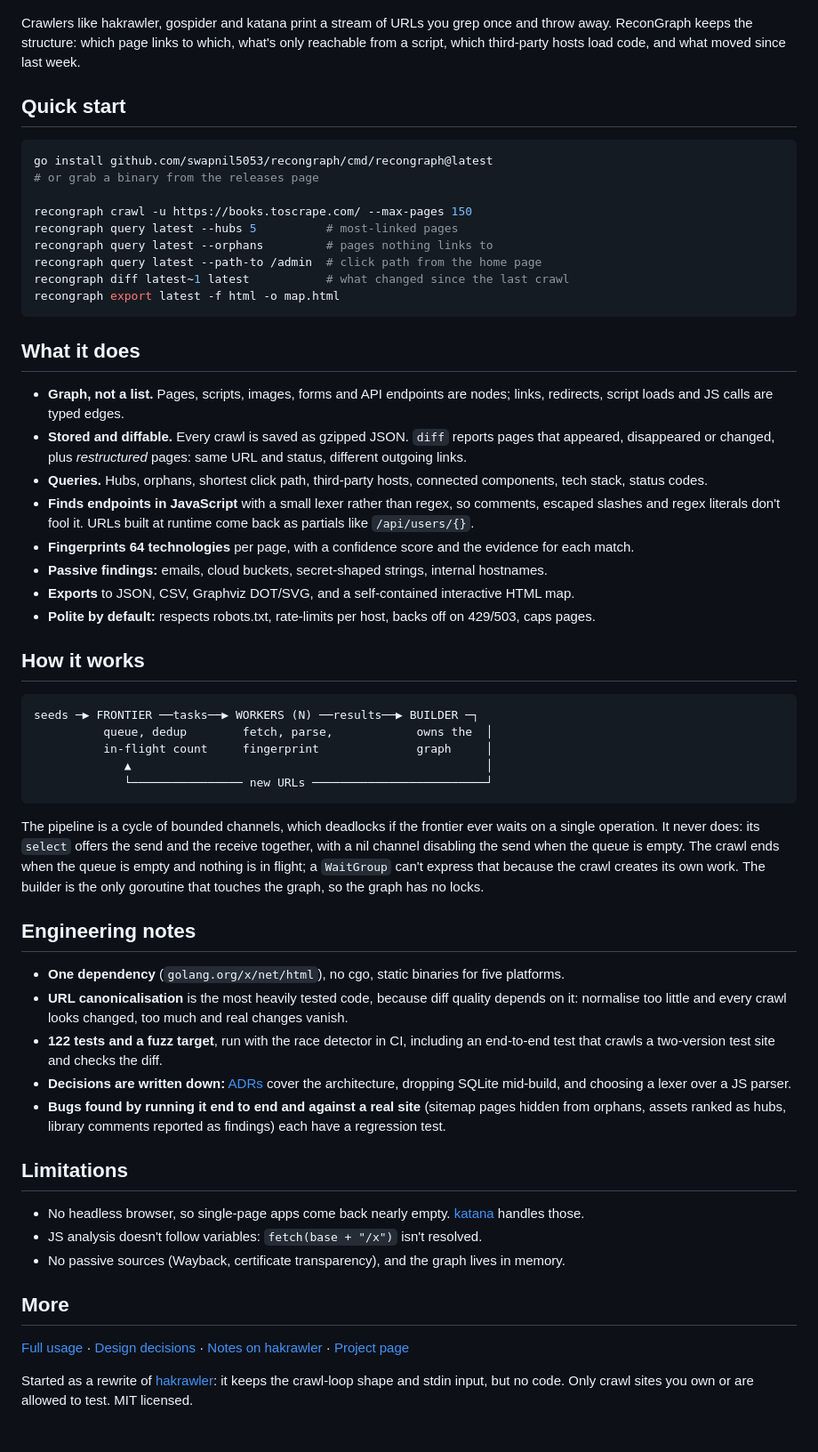
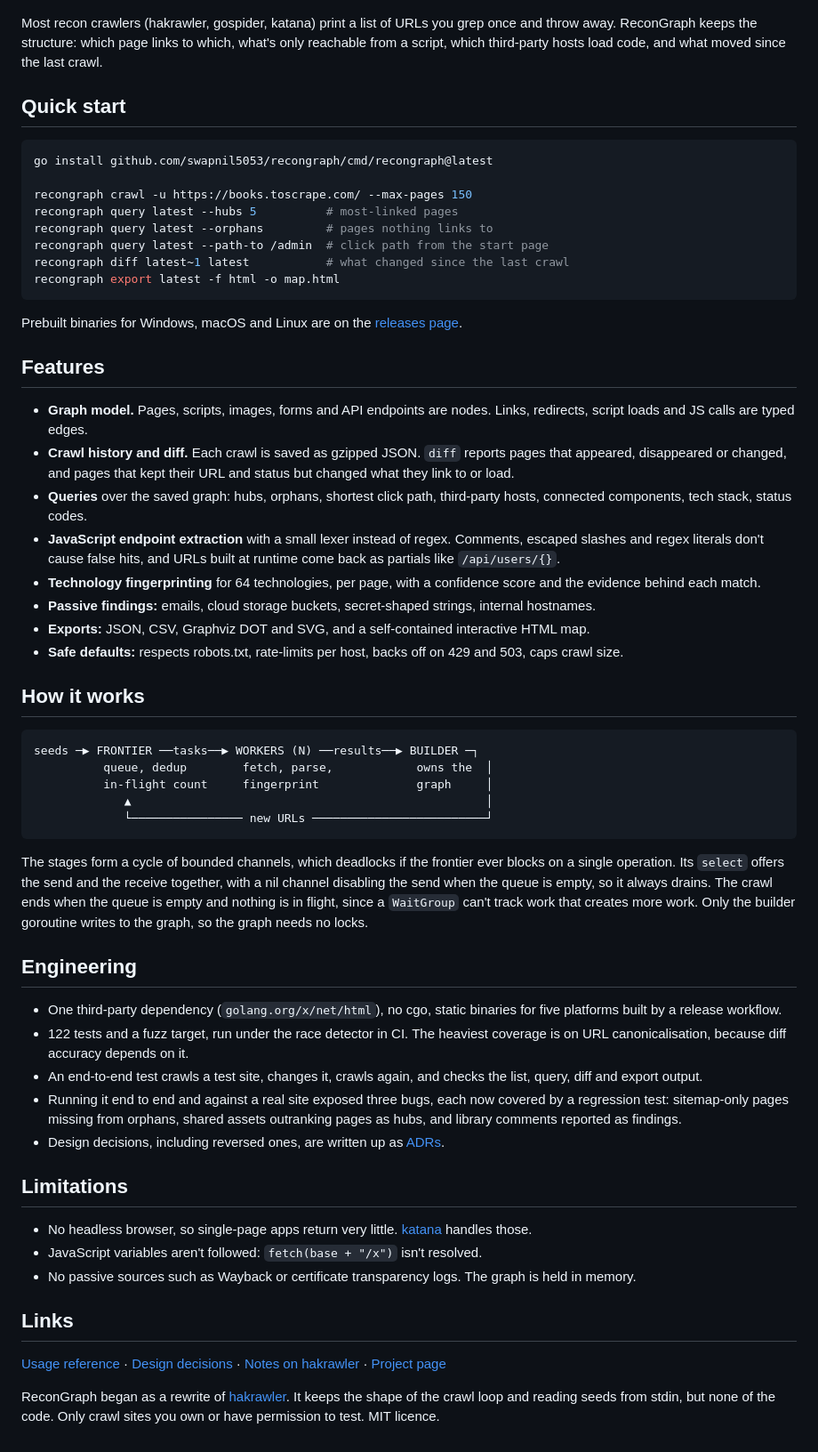
Before and after one commit to swapnil5053/recongraph, a Markdown page: README.md, the part around one of its changes. Shown at 89% size. Rendered like a GitHub page.

Commit message:
readme: drop badges, tighten wording

````diff
--- a/README.md
+++ b/README.md
@@ -9,32 +4,33 @@ A web crawler that maps a site as a directed graph, saves every crawl, and tells
 
 ![HTML export of a 150-page crawl of books.toscrape.com](docs/images/graph.png)
 
-Crawlers like hakrawler, gospider and katana print a stream of URLs you grep once and throw away. ReconGraph keeps the structure: which page links to which, what's only reachable from a script, which third-party hosts load code, and what moved since last week.
+Most recon crawlers (hakrawler, gospider, katana) print a list of URLs you grep once and throw away. ReconGraph keeps the structure: which page links to which, what's only reachable from a script, which third-party hosts load code, and what moved since the last crawl.
 
 ## Quick start
 
 ```sh
 go install github.com/swapnil5053/recongraph/cmd/recongraph@latest
-# or grab a binary from the releases page
 
 recongraph crawl -u https://books.toscrape.com/ --max-pages 150
 recongraph query latest --hubs 5          # most-linked pages
 recongraph query latest --orphans         # pages nothing links to
-recongraph query latest --path-to /admin  # click path from the home page
+recongraph query latest --path-to /admin  # click path from the start page
 recongraph diff latest~1 latest           # what changed since the last crawl
 recongraph export latest -f html -o map.html
 ```
 
-## What it does
+Prebuilt binaries for Windows, macOS and Linux are on the [releases page](https://github.com/swapnil5053/recongraph/releases).
 
-- **Graph, not a list.** Pages, scripts, images, forms and API endpoints are nodes; links, redirects, script loads and JS calls are typed edges.
-- **Stored and diffable.** Every crawl is saved as gzipped JSON. `diff` reports pages that appeared, disappeared or changed, plus *restructured* pages: same URL and status, different outgoing links.
-- **Queries.** Hubs, orphans, shortest click path, third-party hosts, connected components, tech stack, status codes.
-- **Finds endpoints in JavaScript** with a small lexer rather than regex, so comments, escaped slashes and regex literals don't fool it. URLs built at runtime come back as partials like `/api/users/{}`.
-- **Fingerprints 64 technologies** per page, with a confidence score and the evidence for each match.
-- **Passive findings:** emails, cloud buckets, secret-shaped strings, internal hostnames.
-- **Exports** to JSON, CSV, Graphviz DOT/SVG, and a self-contained interactive HTML map.
-- **Polite by default:** respects robots.txt, rate-limits per host, backs off on 429/503, caps pages.
+## Features
+
+- **Graph model.** Pages, scripts, images, forms and API endpoints are nodes. Links, redirects, script loads and JS calls are typed edges.
+- **Crawl history and diff.** Each crawl is saved as gzipped JSON. `diff` reports pages that appeared, disappeared or changed, and pages that kept their URL and status but changed what they link to or load.
+- **Queries** over the saved graph: hubs, orphans, shortest click path, third-party hosts, connected components, tech stack, status codes.
+- **JavaScript endpoint extraction** with a small lexer instead of regex. Comments, escaped slashes and regex literals don't cause false hits, and URLs built at runtime come back as partials like `/api/users/{}`.
+- **Technology fingerprinting** for 64 technologies, per page, with a confidence score and the evidence behind each match.
+- **Passive findings:** emails, cloud storage buckets, secret-shaped strings, internal hostnames.
+- **Exports:** JSON, CSV, Graphviz DOT and SVG, and a self-contained interactive HTML map.
+- **Safe defaults:** respects robots.txt, rate-limits per host, backs off on 429 and 503, caps crawl size.
 
 ## How it works
 
@@ -46,24 +42,24 @@ seeds ─▶ FRONTIER ──tasks──▶ WORKERS (N) ──results──▶ BU
              └──────────────── new URLs ─────────────────────────┘
 ```
 
-The pipeline is a cycle of bounded channels, which deadlocks if the frontier ever waits on a single operation. It never does: its `select` offers the send and the receive together, with a nil channel disabling the send when the queue is empty. The crawl ends when the queue is empty and nothing is in flight; a `WaitGroup` can't express that because the crawl creates its own work. The builder is the only goroutine that touches the graph, so the graph has no locks.
+The stages form a cycle of bounded channels, which deadlocks if the frontier ever blocks on a single operation. Its `select` offers the send and the receive together, with a nil channel disabling the send when the queue is empty, so it always drains. The crawl ends when the queue is empty and nothing is in flight, since a `WaitGroup` can't track work that creates more work. Only the builder goroutine writes to the graph, so the graph needs no locks.
 
-## Engineering notes
+## Engineering
 
-- **One dependency** (`golang.org/x/net/html`), no cgo, static binaries for five platforms.
-- **URL canonicalisation** is the most heavily tested code, because diff quality depends on it: normalise too little and every crawl looks changed, too much and real changes vanish.
-- **122 tests and a fuzz target**, run with the race detector in CI, including an end-to-end test that crawls a two-version test site and checks the diff.
-- **Decisions are written down:** [ADRs](docs/adr/) cover the architecture, dropping SQLite mid-build, and choosing a lexer over a JS parser.
-- **Bugs found by running it end to end and against a real site** (sitemap pages hidden from orphans, assets ranked as hubs, library comments reported as findings) each have a regression test.
+- One third-party dependency (`golang.org/x/net/html`), no cgo, static binaries for five platforms built by a release workflow.
+- 122 tests and a fuzz target, run under the race detector in CI. The heaviest coverage is on URL canonicalisation, because diff accuracy depends on it.
+- An end-to-end test crawls a test site, changes it, crawls again, and checks the list, query, diff and export output.
+- Running it end to end and against a real site exposed three bugs, each now covered by a regression test: sitemap-only pages missing from orphans, shared assets outranking pages as hubs, and library comments reported as findings.
+- Design decisions, including reversed ones, are written up as [ADRs](docs/adr/).
 
 ## Limitations
 
-- No headless browser, so single-page apps come back nearly empty. [katana](https://github.com/projectdiscovery/katana) handles those.
-- JS analysis doesn't follow variables: `fetch(base + "/x")` isn't resolved.
-- No passive sources (Wayback, certificate transparency), and the graph lives in memory.
+- No headless browser, so single-page apps return very little. [katana](https://github.com/projectdiscovery/katana) handles those.
+- JavaScript variables aren't followed: `fetch(base + "/x")` isn't resolved.
+- No passive sources such as Wayback or certificate transparency logs. The graph is held in memory.
 
-## More
+## Links
 
-[Full usage](docs/usage.md) · [Design decisions](docs/adr/) · [Notes on hakrawler](docs/AUDIT-hakrawler.md) · [Project page](https://swapnil5053.github.io/recongraph/)
+[Usage reference](docs/usage.md) · [Design decisions](docs/adr/) · [Notes on hakrawler](docs/AUDIT-hakrawler.md) · [Project page](https://swapnil5053.github.io/recongraph/)
 
-Started as a rewrite of [hakrawler](https://github.com/hakluke/hakrawler): it keeps the crawl-loop shape and stdin input, but no code. Only crawl sites you own or are allowed to test. MIT licensed.
+ReconGraph began as a rewrite of [hakrawler](https://github.com/hakluke/hakrawler). It keeps the shape of the crawl loop and reading seeds from stdin, but none of the code. Only crawl sites you own or have permission to test. MIT licence.
````
Also changed, not shown: other parts of README.md (+1 -6 lines).
